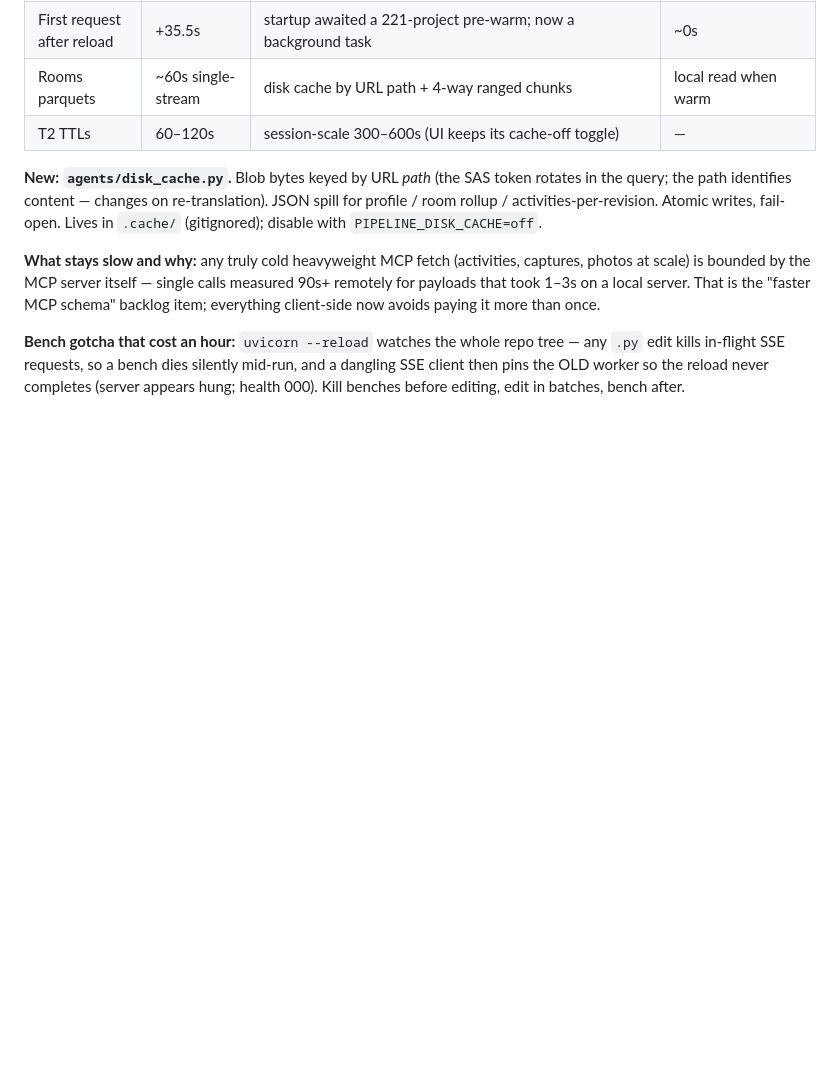
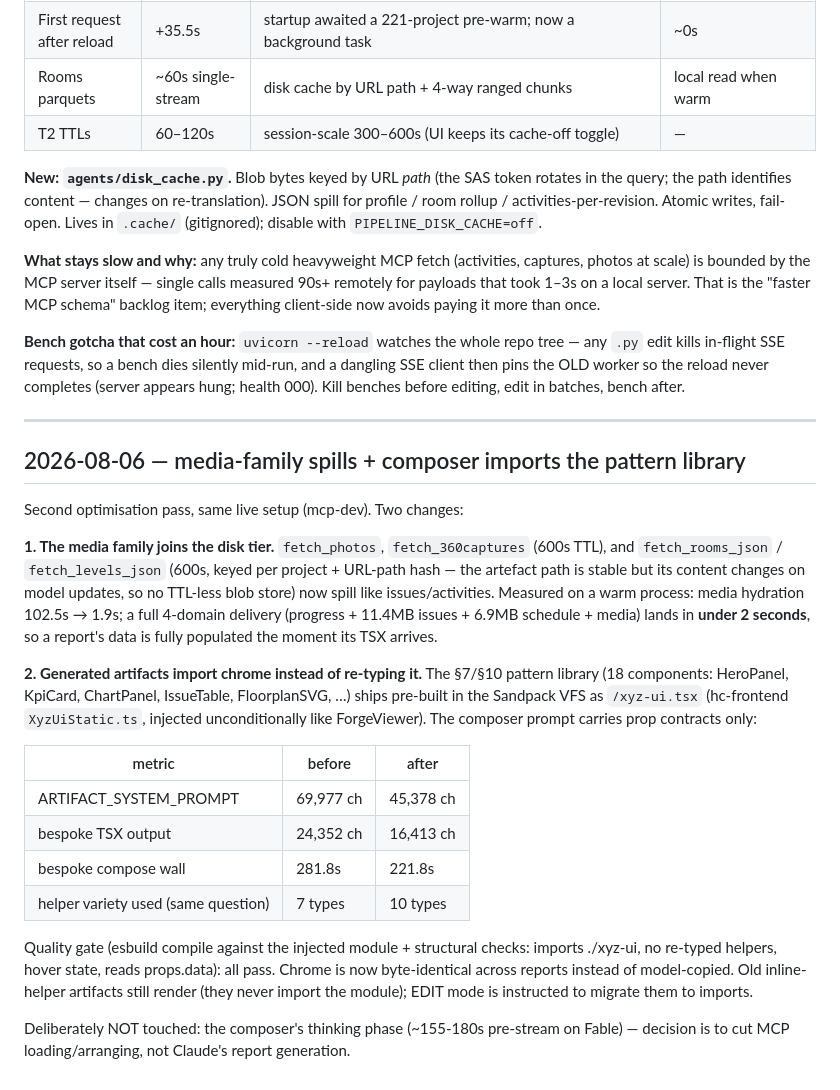
Before and after one commit to ilia-kuzmin-xyz/xyz-platform-context, a Markdown page: agent-pipeline/caching.md, the part around the change. Rendered like a GitHub page; blank space fills up the shorter version.

Commit message:
agent-pipeline: media-family disk spills + composer xyz-ui import module (2026-08-06)
Co-Authored-By: Claude Fable 5 <noreply@anthropic.com>

```diff
--- a/agent-pipeline/caching.md
+++ b/agent-pipeline/caching.md
@@ -109,3 +109,41 @@ tree — any `.py` edit kills in-flight SSE requests, so a bench dies silently
 mid-run, and a dangling SSE client then pins the OLD worker so the reload
 never completes (server appears hung; health 000). Kill benches before
 editing, edit in batches, bench after.
+
+---
+
+## 2026-08-06 — media-family spills + composer imports the pattern library
+
+Second optimisation pass, same live setup (mcp-dev). Two changes:
+
+**1. The media family joins the disk tier.** `fetch_photos`,
+`fetch_360captures` (600s TTL), and `fetch_rooms_json` / `fetch_levels_json`
+(600s, keyed per project + URL-path hash — the artefact path is stable but its
+content changes on model updates, so no TTL-less blob store) now spill like
+issues/activities. Measured on a warm process: media hydration 102.5s → 1.9s;
+a full 4-domain delivery (progress + 11.4MB issues + 6.9MB schedule + media)
+lands in **under 2 seconds**, so a report's data is fully populated the moment
+its TSX arrives.
+
+**2. Generated artifacts import chrome instead of re-typing it.** The §7/§10
+pattern library (18 components: HeroPanel, KpiCard, ChartPanel, IssueTable,
+FloorplanSVG, …) ships pre-built in the Sandpack VFS as `/xyz-ui.tsx`
+(hc-frontend `XyzUiStatic.ts`, injected unconditionally like ForgeViewer).
+The composer prompt carries prop contracts only:
+
+| metric | before | after |
+|---|---|---|
+| ARTIFACT_SYSTEM_PROMPT | 69,977 ch | 45,378 ch |
+| bespoke TSX output | 24,352 ch | 16,413 ch |
+| bespoke compose wall | 281.8s | 221.8s |
+| helper variety used (same question) | 7 types | 10 types |
+
+Quality gate (esbuild compile against the injected module + structural
+checks: imports ./xyz-ui, no re-typed helpers, hover state, reads
+props.data): all pass. Chrome is now byte-identical across reports instead
+of model-copied. Old inline-helper artifacts still render (they never import
+the module); EDIT mode is instructed to migrate them to imports.
+
+Deliberately NOT touched: the composer's thinking phase (~155-180s
+pre-stream on Fable) — decision is to cut MCP loading/arranging, not
+Claude's report generation.
```
Also changed, not shown: agent-pipeline/pitfalls.md (+15 -0 lines).
